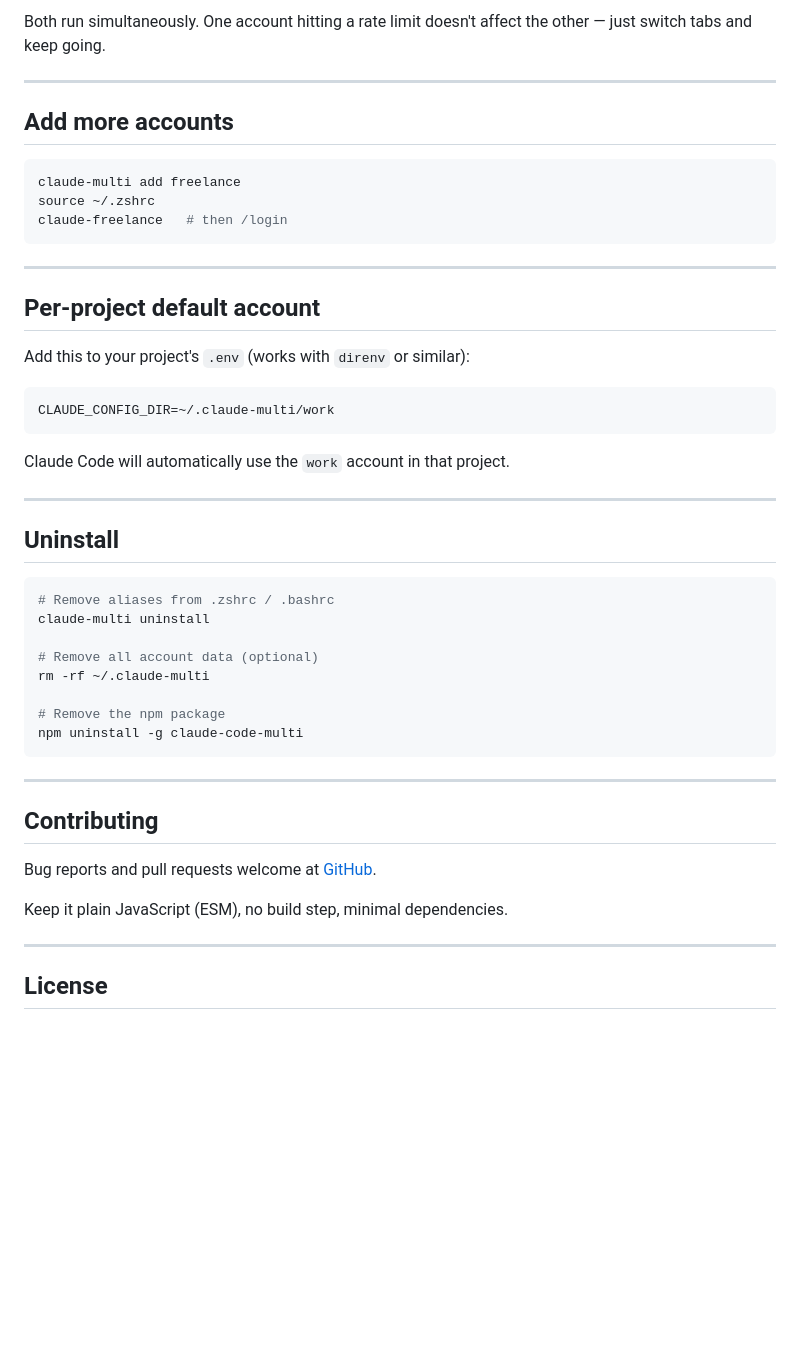
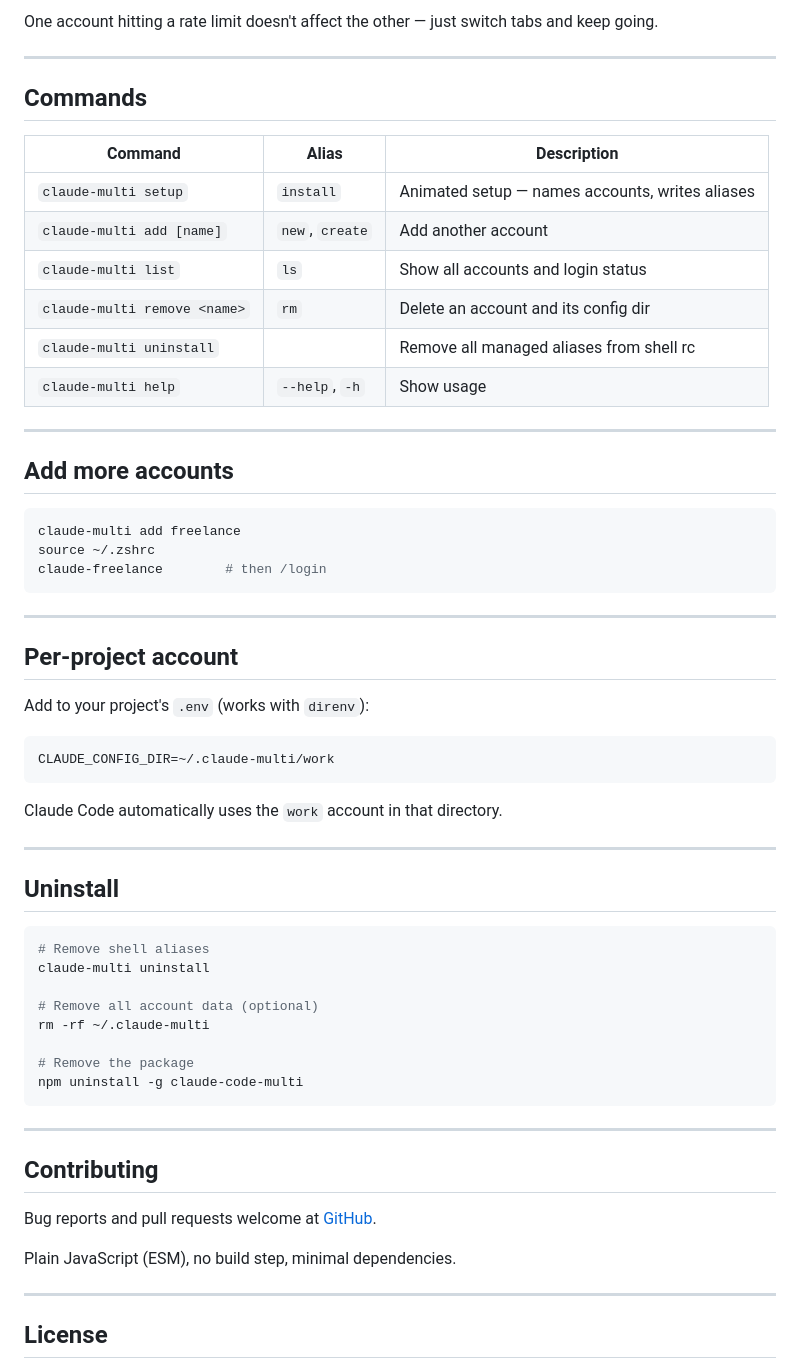
Before and after one commit to PatelDhruv-webdev/Claudecode_account_switch, a Markdown page: README.md, the part around one of its changes. GitHub-like rendering; blank space fills up the shorter version.

````diff
--- a/README.md
+++ b/README.md
@@ -80,6 +71,19 @@ $ claude-personal               $ claude-work
 ```
 
-Both run simultaneously. One account hitting a rate limit doesn't affect the other — just switch tabs and keep going.
+One account hitting a rate limit doesn't affect the other — just switch tabs and keep going.
+
+---
+
+## Commands
+
+| Command | Alias | Description |
+|---|---|---|
+| `claude-multi setup` | `install` | Animated setup — names accounts, writes aliases |
+| `claude-multi add [name]` | `new`, `create` | Add another account |
+| `claude-multi list` | `ls` | Show all accounts and login status |
+| `claude-multi remove <name>` | `rm` | Delete an account and its config dir |
+| `claude-multi uninstall` | | Remove all managed aliases from shell rc |
+| `claude-multi help` | `--help`, `-h` | Show usage |
 
 ---
 
@@ -88,33 +92,33 @@ Both run simultaneously. One account hitting a rate limit doesn't affect the oth
 ```bash
 claude-multi add freelance
 source ~/.zshrc
-claude-freelance   # then /login
+claude-freelance        # then /login
 ```
 
 ---
 
-## Per-project default account
+## Per-project account
 
-Add this to your project's `.env` (works with `direnv` or similar):
+Add to your project's `.env` (works with `direnv`):
 
 ```bash
 CLAUDE_CONFIG_DIR=~/.claude-multi/work
 ```
 
-Claude Code will automatically use the `work` account in that project.
+Claude Code automatically uses the `work` account in that directory.
 
 ---
 
 ## Uninstall
 
 ```bash
-# Remove aliases from .zshrc / .bashrc
+# Remove shell aliases
 claude-multi uninstall
 
 # Remove all account data (optional)
 rm -rf ~/.claude-multi
 
-# Remove the npm package
+# Remove the package
 npm uninstall -g claude-code-multi
 ```
 
@@ -124,7 +128,7 @@ npm uninstall -g claude-code-multi
 
 Bug reports and pull requests welcome at [GitHub](https://github.com/pateldhruv-webdev/claudecode_account_switch).
 
-Keep it plain JavaScript (ESM), no build step, minimal dependencies.
+Plain JavaScript (ESM), no build step, minimal dependencies.
 
 ---
 
````
Also changed, not shown: other parts of README.md (+27 -36 lines).
